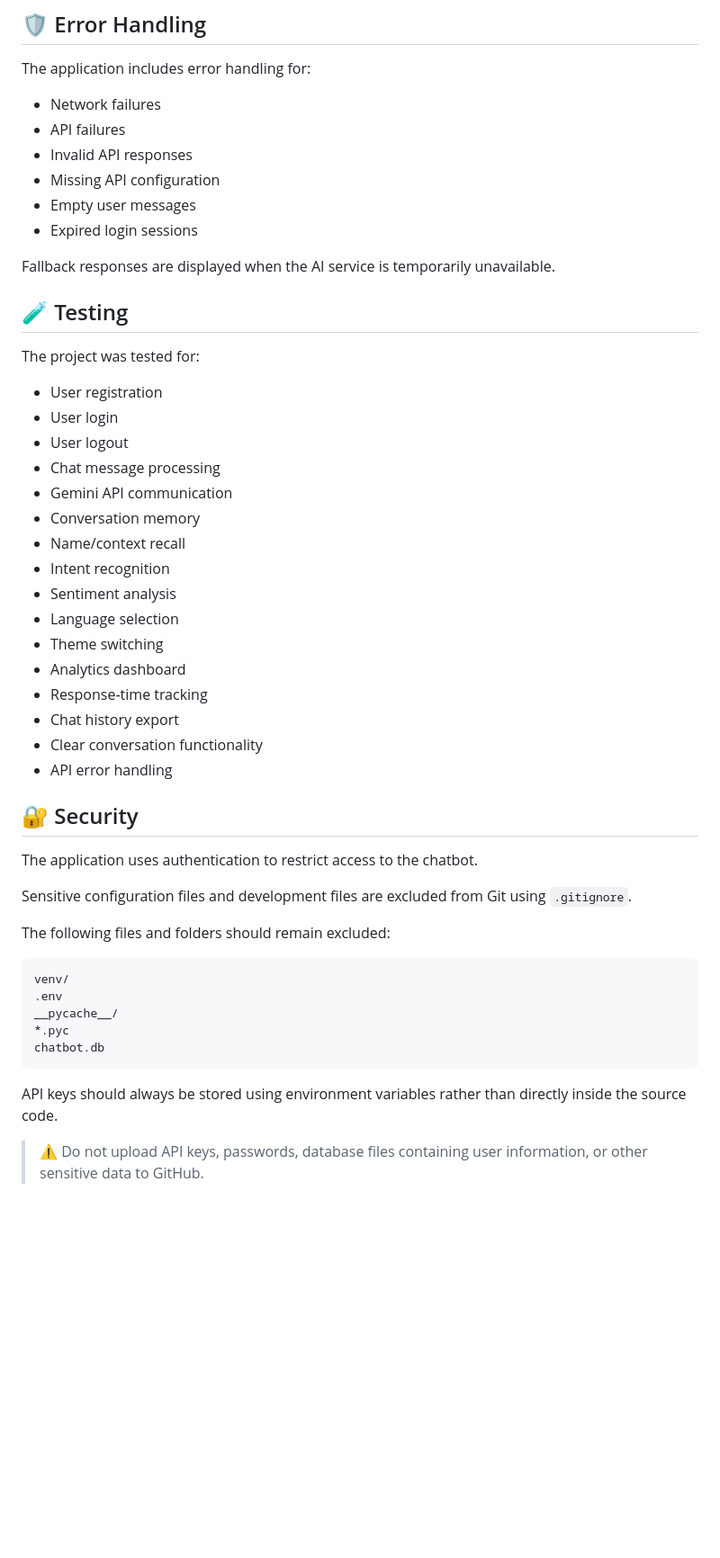
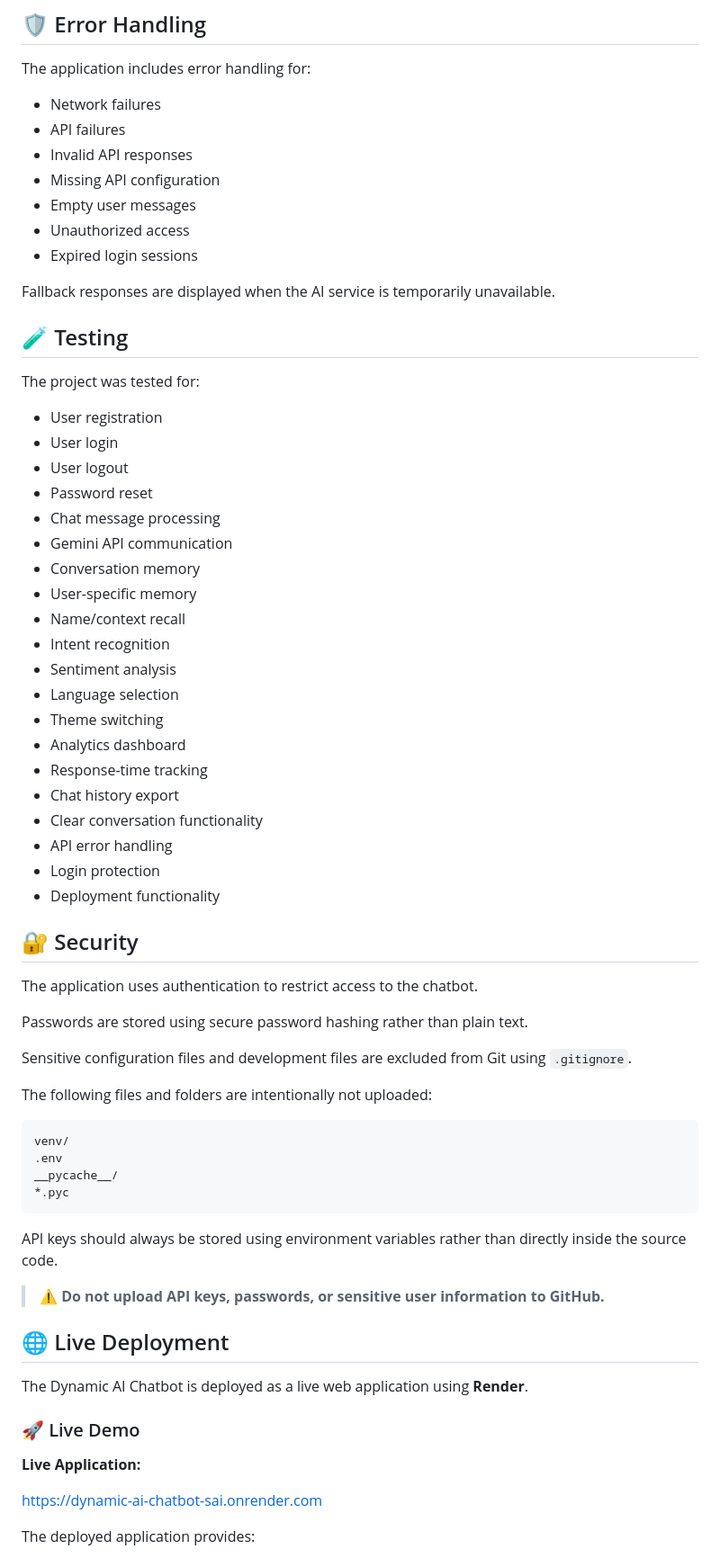
Before and after one commit to balasai650/ai-chatbot, a Markdown page: README.md, the part around one of its changes. Shown at 90% size. Rendered like a GitHub page; blank space fills up the shorter version.

````diff
--- a/README.md
+++ b/README.md
@@ -279,6 +285,7 @@ The application includes error handling for:
 * Invalid API responses
 * Missing API configuration
 * Empty user messages
+* Unauthorized access
 * Expired login sessions
 
 Fallback responses are displayed when the AI service is temporarily unavailable.
@@ -290,9 +297,11 @@ The project was tested for:
 * User registration
 * User login
 * User logout
+* Password reset
 * Chat message processing
 * Gemini API communication
 * Conversation memory
+* User-specific memory
 * Name/context recall
 * Intent recognition
 * Sentiment analysis
@@ -303,23 +312,39 @@ The project was tested for:
 * Chat history export
 * Clear conversation functionality
 * API error handling
+* Login protection
+* Deployment functionality
 
 ## 🔐 Security
 
 The application uses authentication to restrict access to the chatbot.
 
+Passwords are stored using secure password hashing rather than plain text.
+
 Sensitive configuration files and development files are excluded from Git using `.gitignore`.
 
-The following files and folders should remain excluded:
+The following files and folders are intentionally not uploaded:
 
 ```text
 venv/
 .env
 __pycache__/
 *.pyc
-chatbot.db
 ```
 
 API keys should always be stored using environment variables rather than directly inside the source code.
 
-> ⚠️ Do not upload API keys, passwords, database files containing user information, or other sensitive data to GitHub.
+> ⚠️ **Do not upload API keys, passwords, or sensitive user information to GitHub.**
+
+## 🌐 Live Deployment
+
+The Dynamic AI Chatbot is deployed as a live web application using **Render**.
+
+### 🚀 Live Demo
+
+**Live Application:**
+
+https://dynamic-ai-chatbot-sai.onrender.com
+
+The deployed application provides:
+
````
Also changed, not shown: other parts of README.md (+77 -10 lines).
